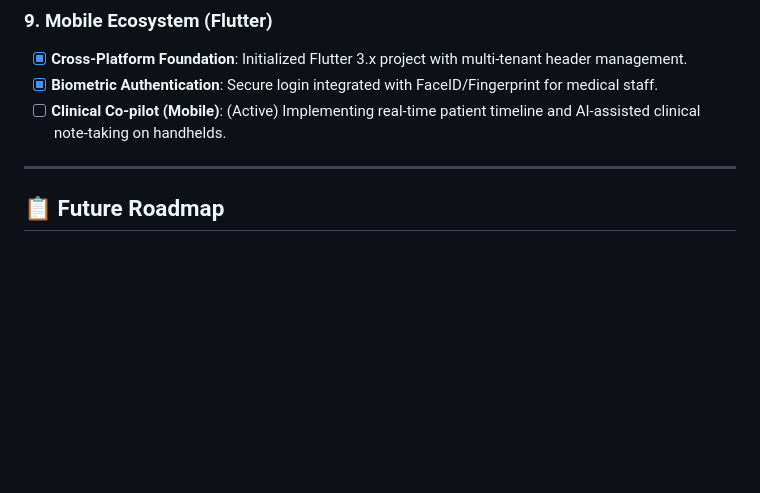
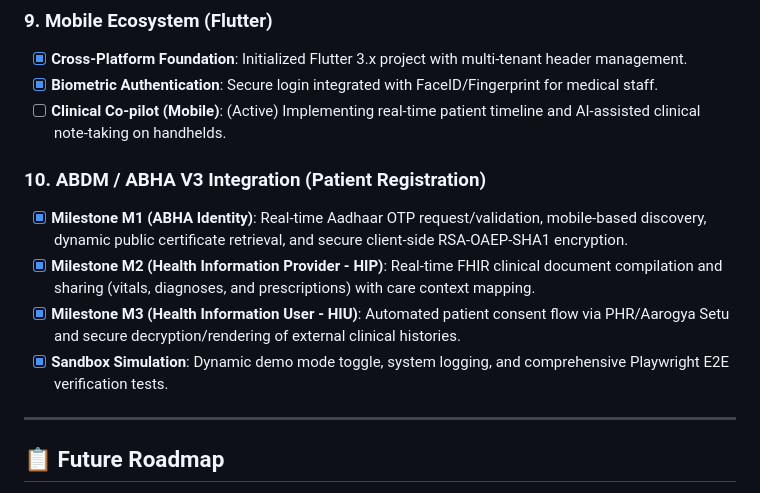
Before and after one commit to selva-aiprojects/hims, a Markdown page: progress.md, the part around one of its changes. Rendered like a GitHub page; blank space fills up the shorter version.

Commit message:
docs: update progress tracker with ABDM/ABHA Milestones M1, M2, and M3 status

```diff
--- a/progress.md
+++ b/progress.md
@@ -89,6 +89,12 @@
 - [x] **Biometric Authentication**: Secure login integrated with FaceID/Fingerprint for medical staff.
 - [ ] **Clinical Co-pilot (Mobile)**: (Active) Implementing real-time patient timeline and AI-assisted clinical note-taking on handhelds.
 
+### 10. ABDM / ABHA V3 Integration (Patient Registration)
+- [x] **Milestone M1 (ABHA Identity)**: Real-time Aadhaar OTP request/validation, mobile-based discovery, dynamic public certificate retrieval, and secure client-side RSA-OAEP-SHA1 encryption.
+- [x] **Milestone M2 (Health Information Provider - HIP)**: Real-time FHIR clinical document compilation and sharing (vitals, diagnoses, and prescriptions) with care context mapping.
+- [x] **Milestone M3 (Health Information User - HIU)**: Automated patient consent flow via PHR/Aarogya Setu and secure decryption/rendering of external clinical histories.
+- [x] **Sandbox Simulation**: Dynamic demo mode toggle, system logging, and comprehensive Playwright E2E verification tests.
+
 ---
 ## 📋 Future Roadmap
 - [ ] **Internationalization**: Multi-currency and multi-language support.
```
Also changed, not shown: other parts of progress.md (+1 -1 lines).
